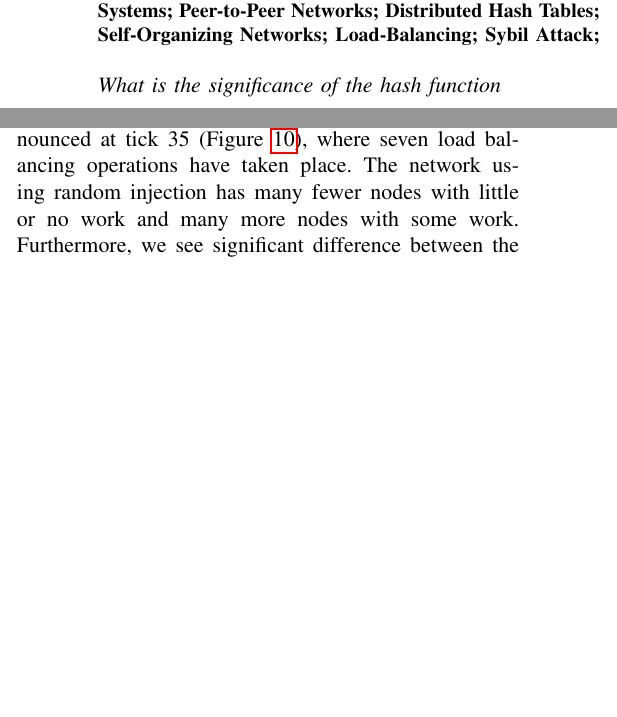
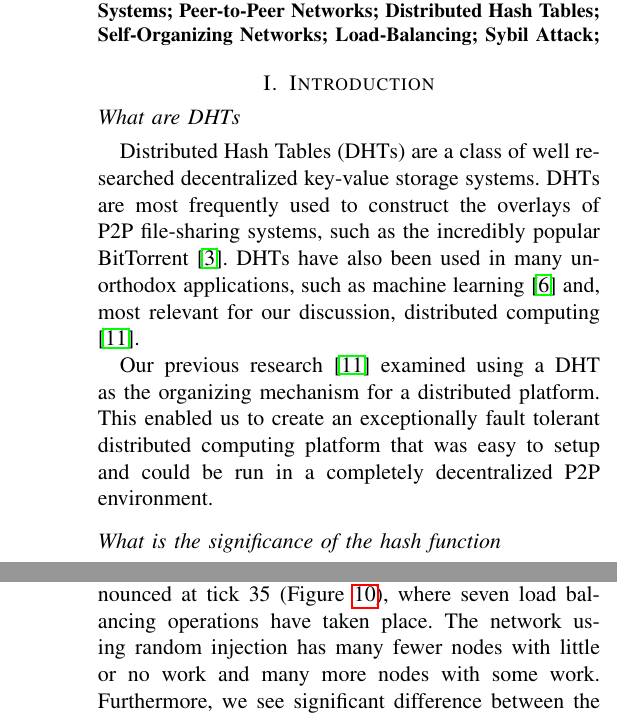
Before and after one commit to b-levin/Chord_Autonomous, a LaTeX paper (sybil_autonomous.tex): two parts of the columns of pages 1 and 8 of 19 before the commit and two parts of the columns of pages 1 and 11 of 19 after it, joined at a grey line, cut so that both start at the same text, the shorter picture padded with empty space. Compiled offline with pdfLaTeX.

Commit message:
Added intro and motivation

```diff
--- a/sybil_autonomous.tex
+++ b/sybil_autonomous.tex
@@ -49,17 +49,17 @@
 
 %http://michiel.buddingh.eu/distribution-of-hash-values
 
-%\section{Introduction}
+\section{Introduction}
 
 %\subsection{2-4 sentences telling people what you will talk about in the paper}
 
-%\subsection{What are DHTs}
-%Distributed Hash Tables (DHTs) are a class of well researched decentralized key-value storage systems.
-%DHTs are most frequently used to construct the overlays of P2P file-sharing systems, such as the incredibly popular BitTorrent \cite{bittorrent}.
-%DHTs have also been used in many unorthodox applications, such as machine learning \cite{liparameter} and, most relevant for our discussion, distributed computing \cite{chordreduce}.
-%
-%Our previous research \cite{chordreduce} examined using a DHT as the organizing mechanism for a distributed platform.
-%This enabled us to create an exceptionally fault tolerant distributed computing platform that was easy to setup and could be run in a completely decentralized P2P environment.
+\subsection*{What are DHTs}
+Distributed Hash Tables (DHTs) are a class of well researched decentralized key-value storage systems.
+DHTs are most frequently used to construct the overlays of P2P file-sharing systems, such as the incredibly popular BitTorrent \cite{bittorrent}.
+DHTs have also been used in many unorthodox applications, such as machine learning \cite{liparameter} and, most relevant for our discussion, distributed computing \cite{chordreduce}.
+
+Our previous research \cite{chordreduce} examined using a DHT as the organizing mechanism for a distributed platform.
+This enabled us to create an exceptionally fault tolerant distributed computing platform that was easy to setup and could be run in a completely decentralized P2P environment.
 
 % Copy into disseration start here
 \subsection*{What is the significance of the hash function }
```
Also changed, not shown: sybil_autonomous.bbl, sybil_autonomous.pdf, sybil_autonomous.tex (2 more changed lines), 5 other files.
